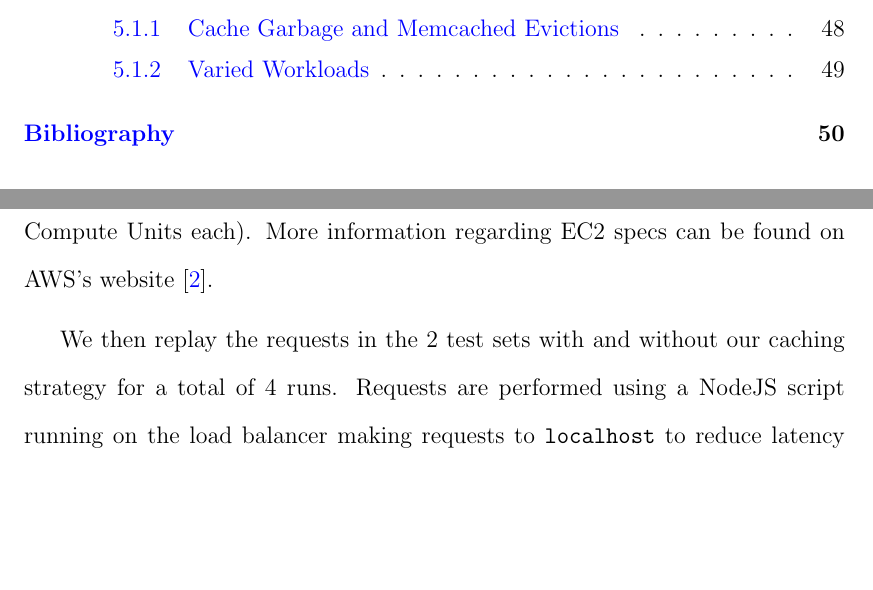
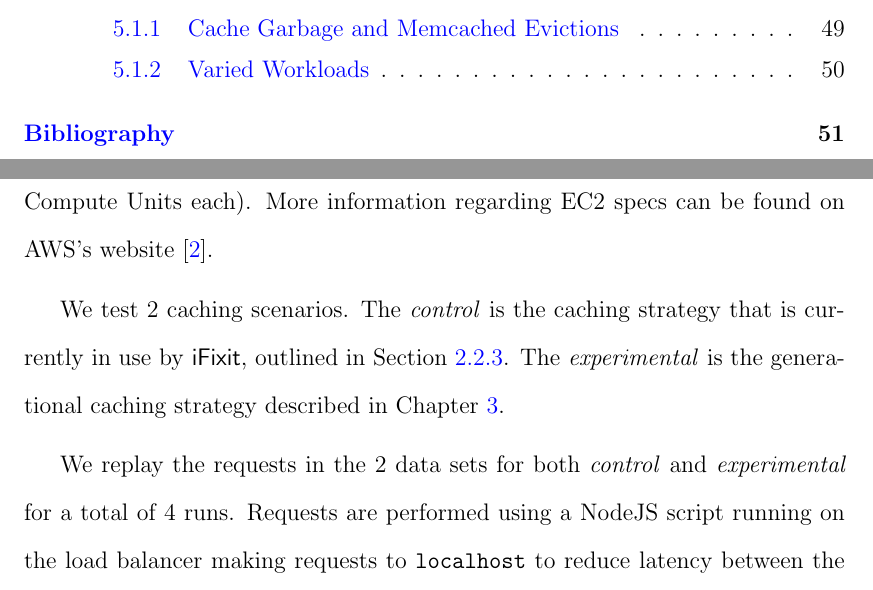
Before and after one commit to marczych/generational-caching-thesis, a LaTeX thesis (thesis.tex): two parts of pages 7 and 46 of 61 before the commit and two parts of pages 7 and 46 of 62 after it, joined at a grey line, cut so that both start at the same text, the shorter picture padded with empty space. Compiled offline with pdfLaTeX.

Commit message:
Describe both caching scenarios

```diff
--- a/thesis.tex
+++ b/thesis.tex
@@ -914,7 +914,11 @@ More information regarding EC2 specs can be found on AWS's website \cite{awsInst
 \label{fig:experimentalArchitecture}
 \end{figure}
 
-We then replay the requests in the 2 test sets with and without our caching strategy for a total of 4 runs.
+We test 2 caching scenarios.
+The \textit{control} is the caching strategy that is currently in use by \textsf{iFixit}, outlined in Section~\ref{currentCachingStrategy}.
+The \textit{experimental} is the generational caching strategy described in Chapter~\ref{designAndImplementation}.
+
+We replay the requests in the 2 data sets for both \textit{control} and \textit{experimental} for a total of 4 runs.
 Requests are performed using a NodeJS script running on the load balancer making requests to {\tt localhost} to reduce latency between the simulated client and the web servers.
 Every request records \textsf{Memcached}, \textsf{MySQL}, and various other statistics to the database.
 
```
Also changed, not shown: thesis.tex (4 more changed lines).
